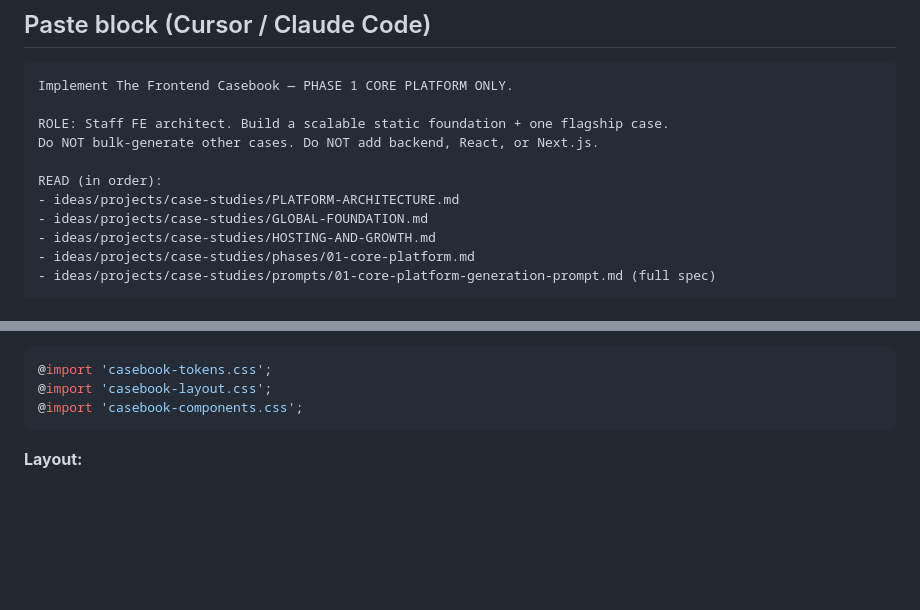
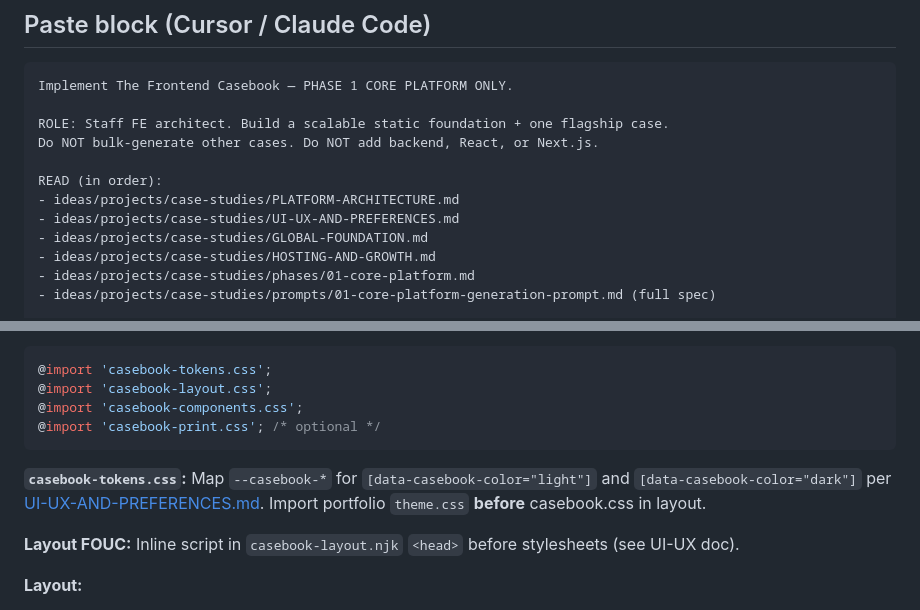
Before and after one commit to AnimeshPandey/AnimeshPandey.github.io, a Markdown page: .claude/prompts/casebook-core-platform-generation-prompt.md, 2 parts joined by grey strips. GitHub-like rendering; blank space fills up the shorter version.

````diff
--- a/.claude/prompts/casebook-core-platform-generation-prompt.md
+++ b/.claude/prompts/casebook-core-platform-generation-prompt.md
@@ -50,6 +51,7 @@ Do NOT bulk-generate other cases. Do NOT add backend, React, or Next.js.
 
 READ (in order):
 - ideas/projects/case-studies/PLATFORM-ARCHITECTURE.md
+- ideas/projects/case-studies/UI-UX-AND-PREFERENCES.md
 - ideas/projects/case-studies/GLOBAL-FOUNDATION.md
 - ideas/projects/case-studies/HOSTING-AND-GROWTH.md
 - ideas/projects/case-studies/phases/01-core-platform.md
@@ -313,7 +350,12 @@ Import portfolio `theme.css` first, then:
 @import 'casebook-tokens.css';
 @import 'casebook-layout.css';
 @import 'casebook-components.css';
+@import 'casebook-print.css'; /* optional */
 ```
+
+**`casebook-tokens.css`:** Map `--casebook-*` for `[data-casebook-color="light"]` and `[data-casebook-color="dark"]` per [UI-UX-AND-PREFERENCES.md](../UI-UX-AND-PREFERENCES.md). Import portfolio `theme.css` **before** casebook.css in layout.
+
+**Layout FOUC:** Inline script in `casebook-layout.njk` `<head>` before stylesheets (see UI-UX doc).
 
 **Layout:**
 
````
Also changed, not shown: other parts of .claude/prompts/casebook-core-platform-generation-prompt.md (+55 -15 lines).
